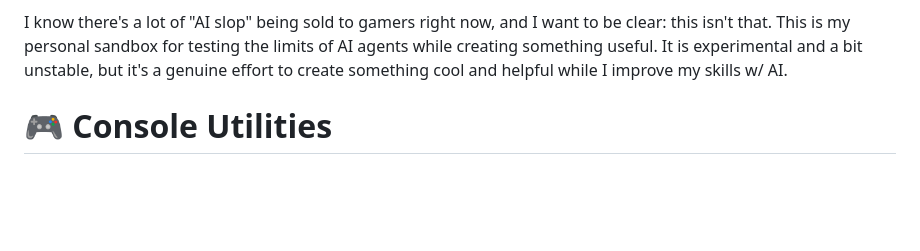
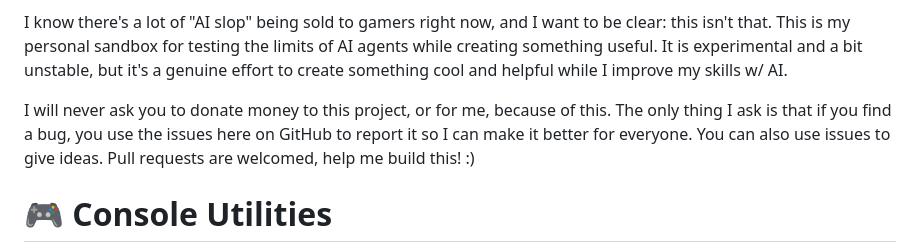
Before and after one commit to hiitsgabe/console_utilities, a Markdown page: README.md, the part around the change. Drawn GitHub-style; blank space fills up the shorter version.

Commit message:
Update README with contribution guidelines
Added a note about reporting bugs and contributions.

```diff
--- a/README.md
+++ b/README.md
@@ -1,6 +1,8 @@
 A note on this project: I'm building this to get my hands dirty with agentic AI and see what it can actually do for coding. This is a non-commercial, educational project by hiitsgabe.
 
 I know there's a lot of "AI slop" being sold to gamers right now, and I want to be clear: this isn't that. This is my personal sandbox for testing the limits of AI agents while creating something useful. It is experimental and a bit unstable, but it's a genuine effort to create something cool and helpful while I improve my skills w/ AI.
+
+I will never ask you to donate money to this project, or for me, because of this. The only thing I ask is that if you find a bug, you use the issues here on GitHub to report it so I can make it better for everyone. You can also use issues to give ideas. Pull requests are welcomed, help me build this!  :)
 
 # 🎮 Console Utilities
 
```
